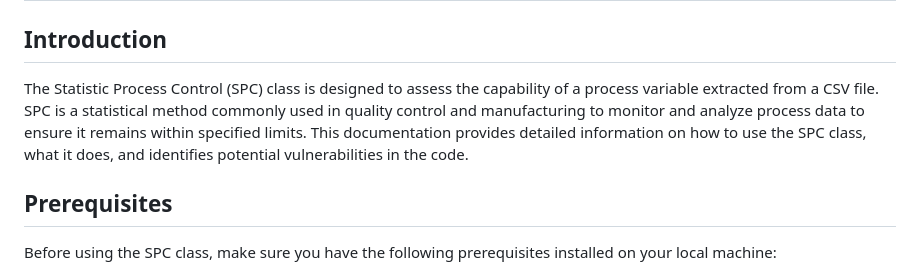
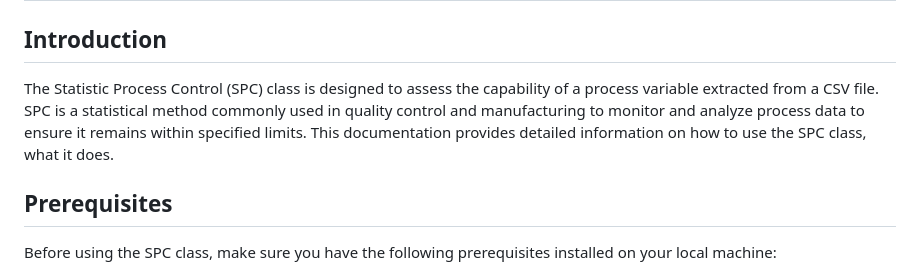
Before and after one commit to PhilippeDataScienc/Statistic_process_control, a Markdown page: README.md, the part around the change. GitHub-like rendering.

```diff
--- a/README.md
+++ b/README.md
@@ -2,7 +2,7 @@
 
 ## Introduction
 
-The Statistic Process Control (SPC) class is designed to assess the capability of a process variable extracted from a CSV file. SPC is a statistical method commonly used in quality control and manufacturing to monitor and analyze process data to ensure it remains within specified limits. This documentation provides detailed information on how to use the SPC class, what it does, and identifies potential vulnerabilities in the code.
+The Statistic Process Control (SPC) class is designed to assess the capability of a process variable extracted from a CSV file. SPC is a statistical method commonly used in quality control and manufacturing to monitor and analyze process data to ensure it remains within specified limits. This documentation provides detailed information on how to use the SPC class, what it does.
 
 ## Prerequisites
 
```
